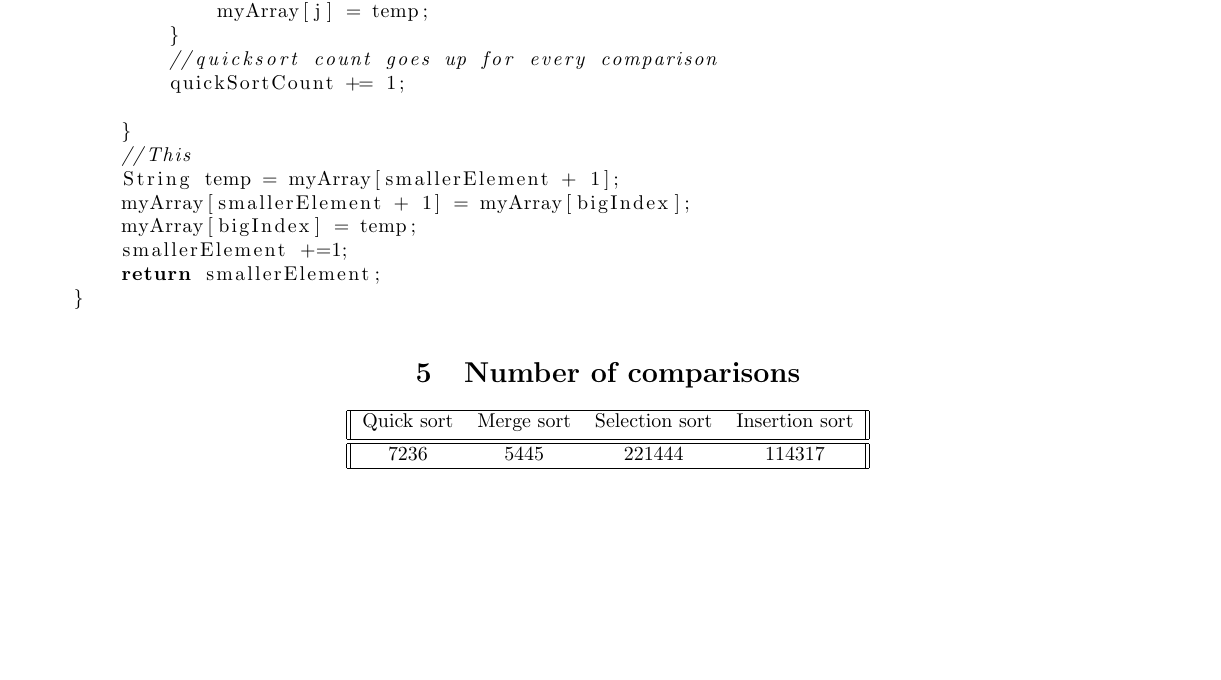
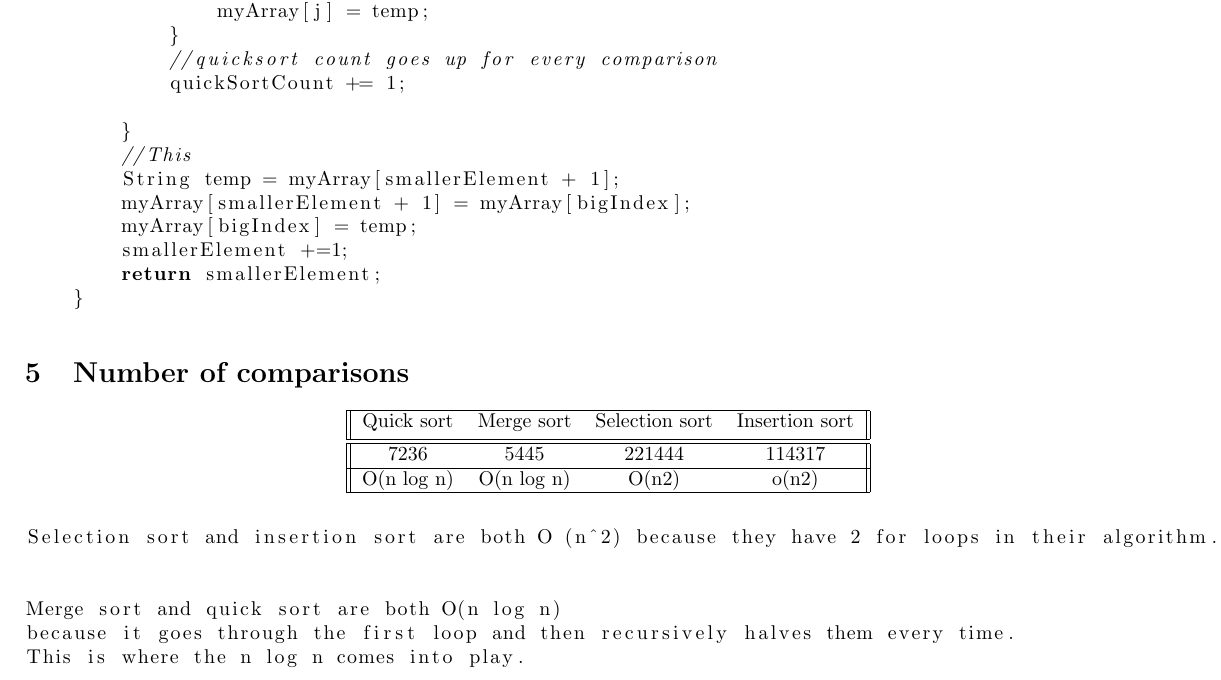
Before and after one commit to NicholasCarmello/Algorithms-435L, a LaTeX problem sheet (assignment2/main-2.tex): part of page 3 of 3, cut so that both start at the same text, the shorter picture padded with empty space. Compiled offline with pdfLaTeX.

Commit message:
added latex documents

```diff
--- a/assignment2/main.tex
+++ b/assignment2/main-2.tex
@@ -165,16 +165,24 @@ public static void quickSort(String[] myArray, int smallIndex, int bigIndex) {
         return smallerElement;
     }
 \end{lstlisting}
-
+\section{Number of comparisons}
 \begin{center}
-\section{Number of comparisons}
 \begin{tabular}{||c c c c||}
  \hline
-Quick sort & Merge sort & Selection sort & Insertion sort \\ [0.5ex]
+Quick sort & Merge sort & Selection sort & Insertion sort\\[0.5ex]
  \hline\hline
  7236 & 5445 & 221444 & 114317 \\
  \hline
-
+ O(n log n) & O(n log n) & O(n2) & o(n2) \\
+ \hline
 \end{tabular}
 \end{center}
+\begin{lstlisting}
+Selection sort and insertion sort are both O (n^2) because they have 2 for loops in their algorithm.
+
+
+Merge sort and quick sort are both O(n log n)
+because it goes through the first loop and then recursively halves them every time.
+This is where the n log n comes into play.
+\end{lstlisting}
 \end{document}
```
Also changed, not shown: assignment2/Sorting.pdf.
